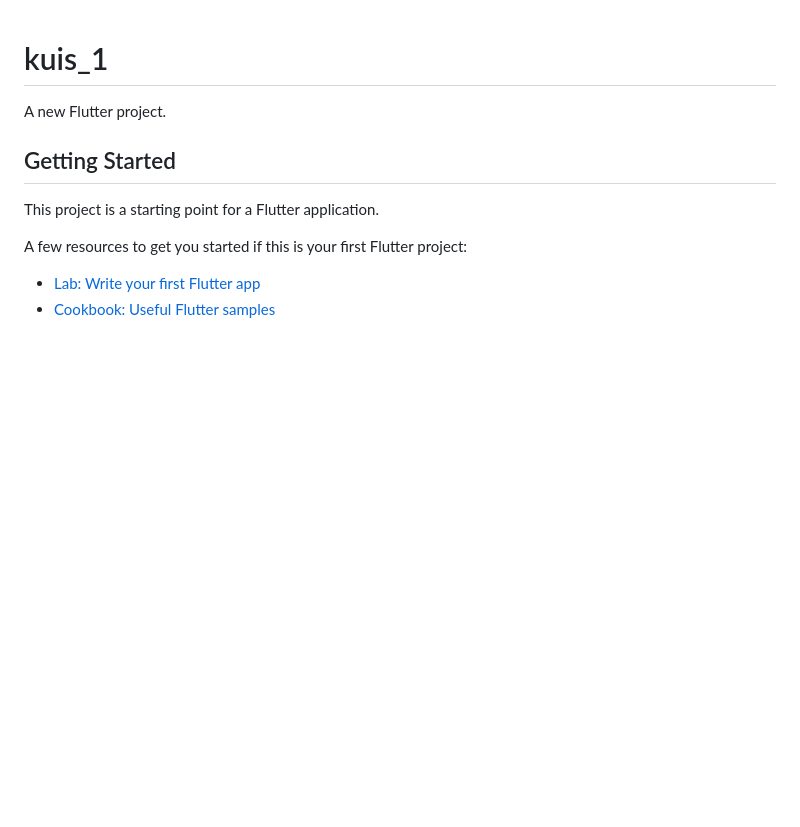
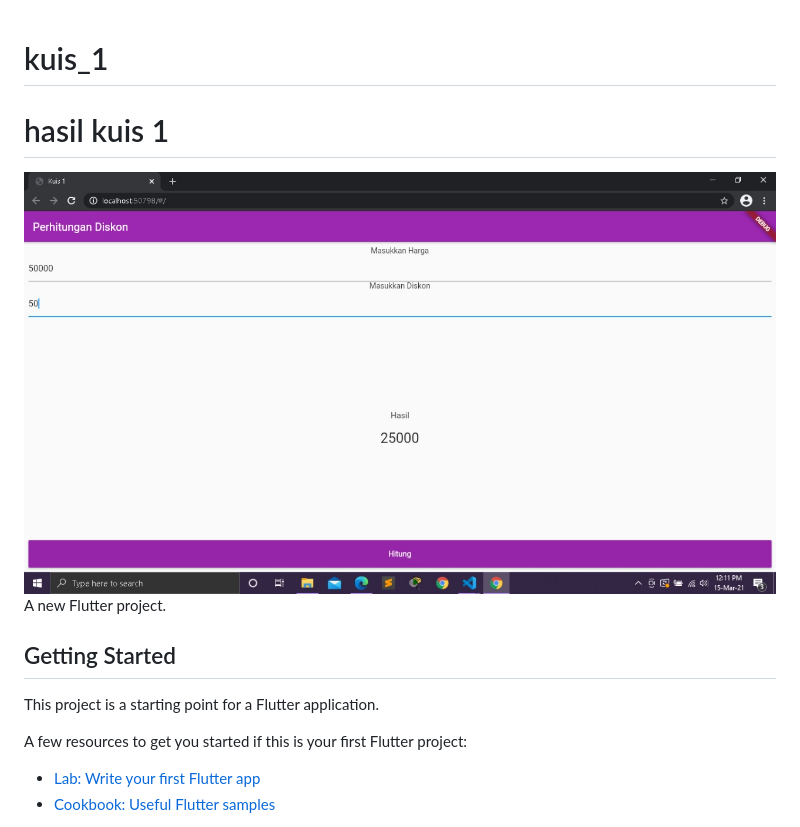
Before and after one commit to safiraayuazizah/kuis_1, a Markdown page: README.md, the part around the change. Drawn GitHub-style; pictures changed too: images/kuis1.jpg (added); blank space fills up the shorter version.

Commit message:
hasil kuis

```diff
--- a/README.md
+++ b/README.md
@@ -1,5 +1,6 @@
 # kuis_1
-
+# hasil kuis 1
+![hasil](images/kuis1.jpg)
 A new Flutter project.
 
 ## Getting Started
```
